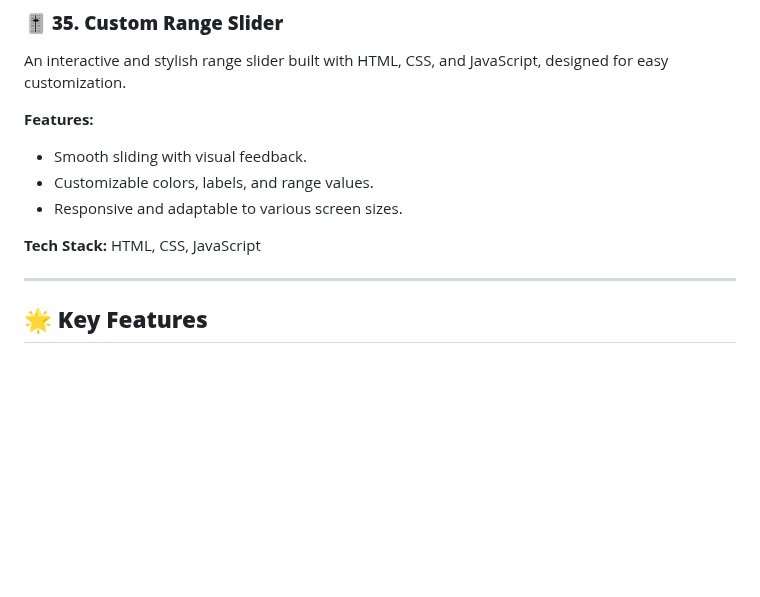
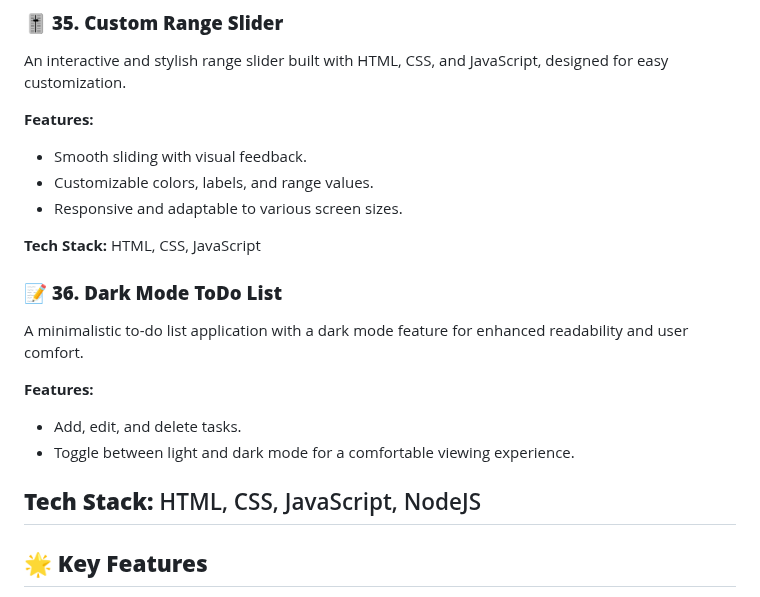
Before and after one commit to dhiwinsamrich/Web_Development_Mini_Projects, a Markdown page: README.md, the part around the change. Rendered like a GitHub page; blank space fills up the shorter version.

```diff
--- a/README.md
+++ b/README.md
@@ -435,6 +435,14 @@ An interactive and stylish range slider built with HTML, CSS, and JavaScript, de
 
 **Tech Stack:** HTML, CSS, JavaScript
 
+### 📝 **36. Dark Mode ToDo List**
+A minimalistic to-do list application with a dark mode feature for enhanced readability and user comfort.
+
+**Features:**
+- Add, edit, and delete tasks.
+- Toggle between light and dark mode for a comfortable viewing experience.
+
+**Tech Stack:** HTML, CSS, JavaScript, NodeJS
 ---
 
 ## 🌟 **Key Features**
```
